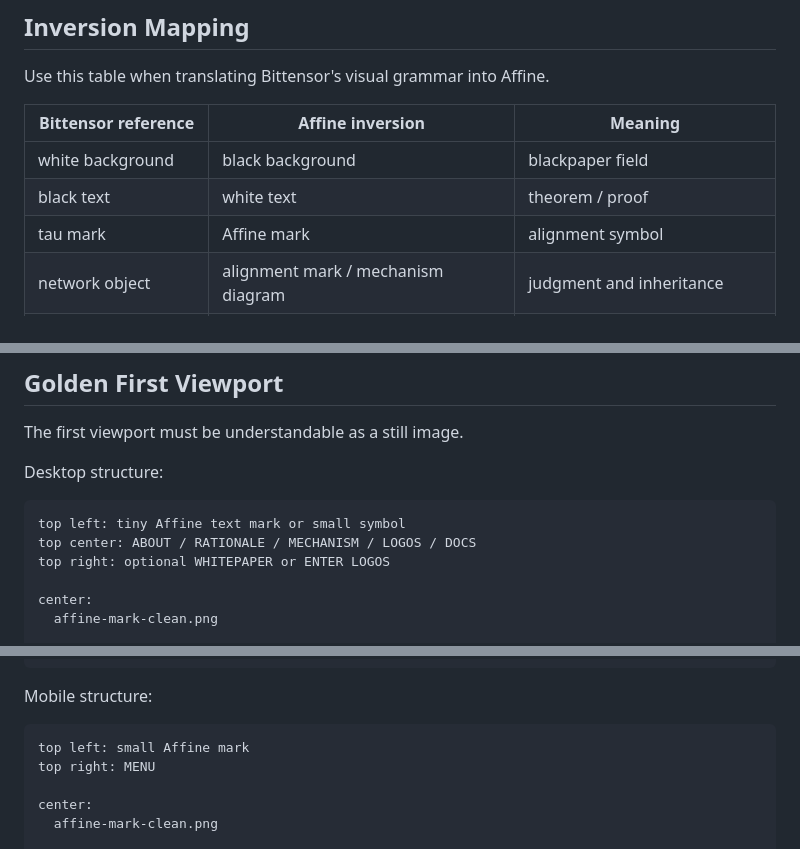
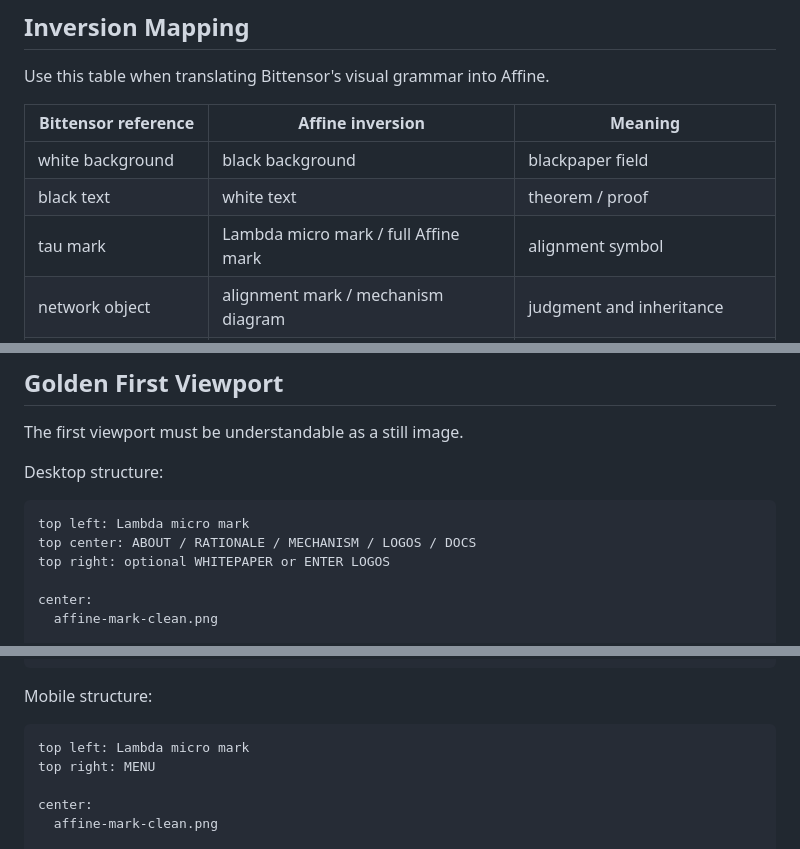
Before and after one commit to ATGphum/Affine, a Markdown page: AFFINE_ALIGNMENT_MIRROR_VISUAL_SYSTEM.md, 3 parts joined by grey strips. Rendered like a GitHub page.

````diff
--- a/AFFINE_ALIGNMENT_MIRROR_VISUAL_SYSTEM.md
+++ b/AFFINE_ALIGNMENT_MIRROR_VISUAL_SYSTEM.md
@@ -84,7 +84,7 @@ Use this table when translating Bittensor's visual grammar into Affine.
 | --- | --- | --- |
 | white background | black background | blackpaper field |
 | black text | white text | theorem / proof |
-| tau mark | Affine mark | alignment symbol |
+| tau mark | Lambda micro mark / full Affine mark | alignment symbol |
 | network object | alignment mark / mechanism diagram | judgment and inheritance |
 | incentive language | alignment language | survival, validation, composition |
 | monochrome rigor | monochrome plus rare gold | validation has been earned |
@@ -470,7 +533,7 @@ The first viewport must be understandable as a still image.
 Desktop structure:
 
 ```text
-top left: tiny Affine text mark or small symbol
+top left: Lambda micro mark
 top center: ABOUT / RATIONALE / MECHANISM / LOGOS / DOCS
 top right: optional WHITEPAPER or ENTER LOGOS
 
@@ -489,7 +552,7 @@ bottom center or lower field:
 Mobile structure:
 
 ```text
-top left: small Affine mark
+top left: Lambda micro mark
 top right: MENU
 
 center:
````
Also changed, not shown: other parts of AFFINE_ALIGNMENT_MIRROR_VISUAL_SYSTEM.md (+79 -15 lines), AFFINE_ALIGNMENT_MIRROR_DOCTRINE.md (+45 -0 lines).
